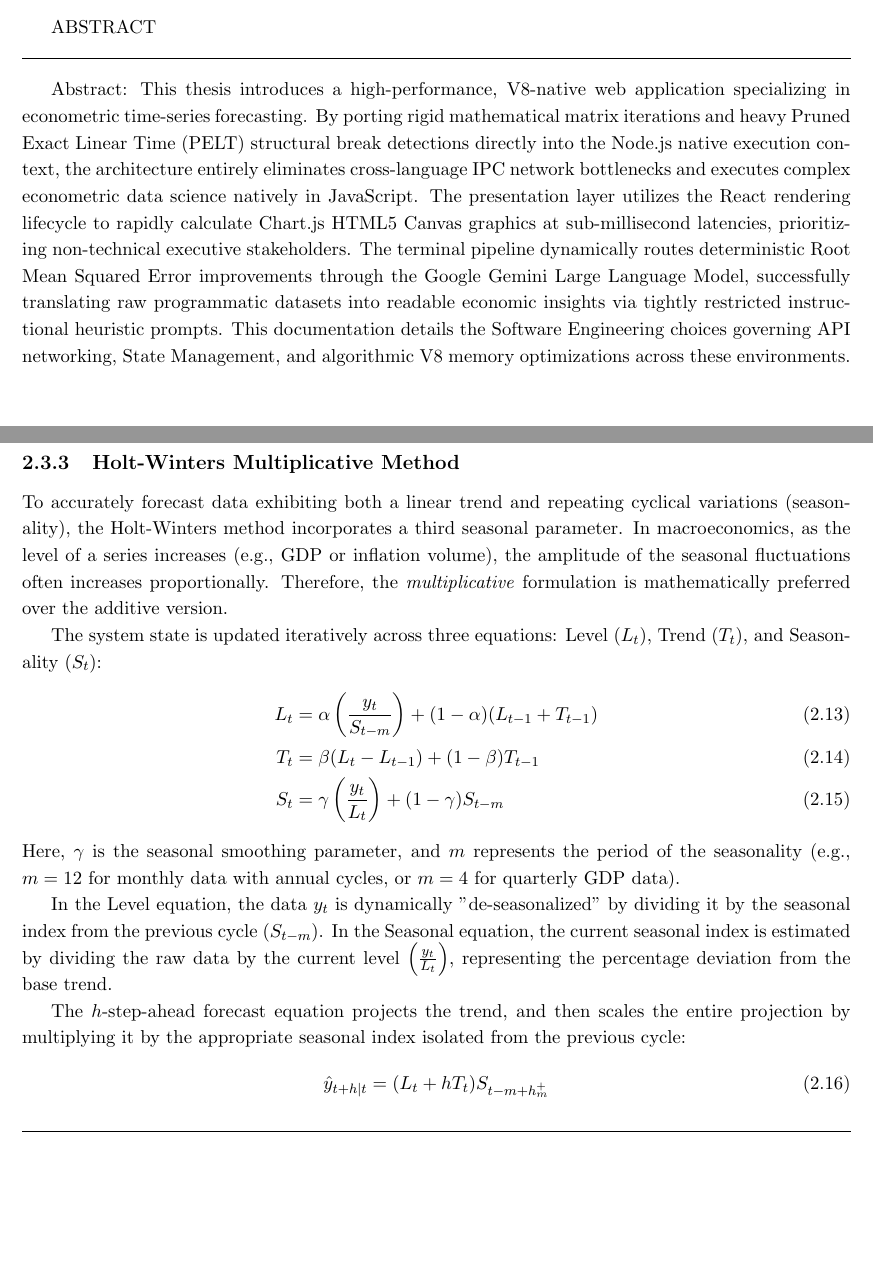
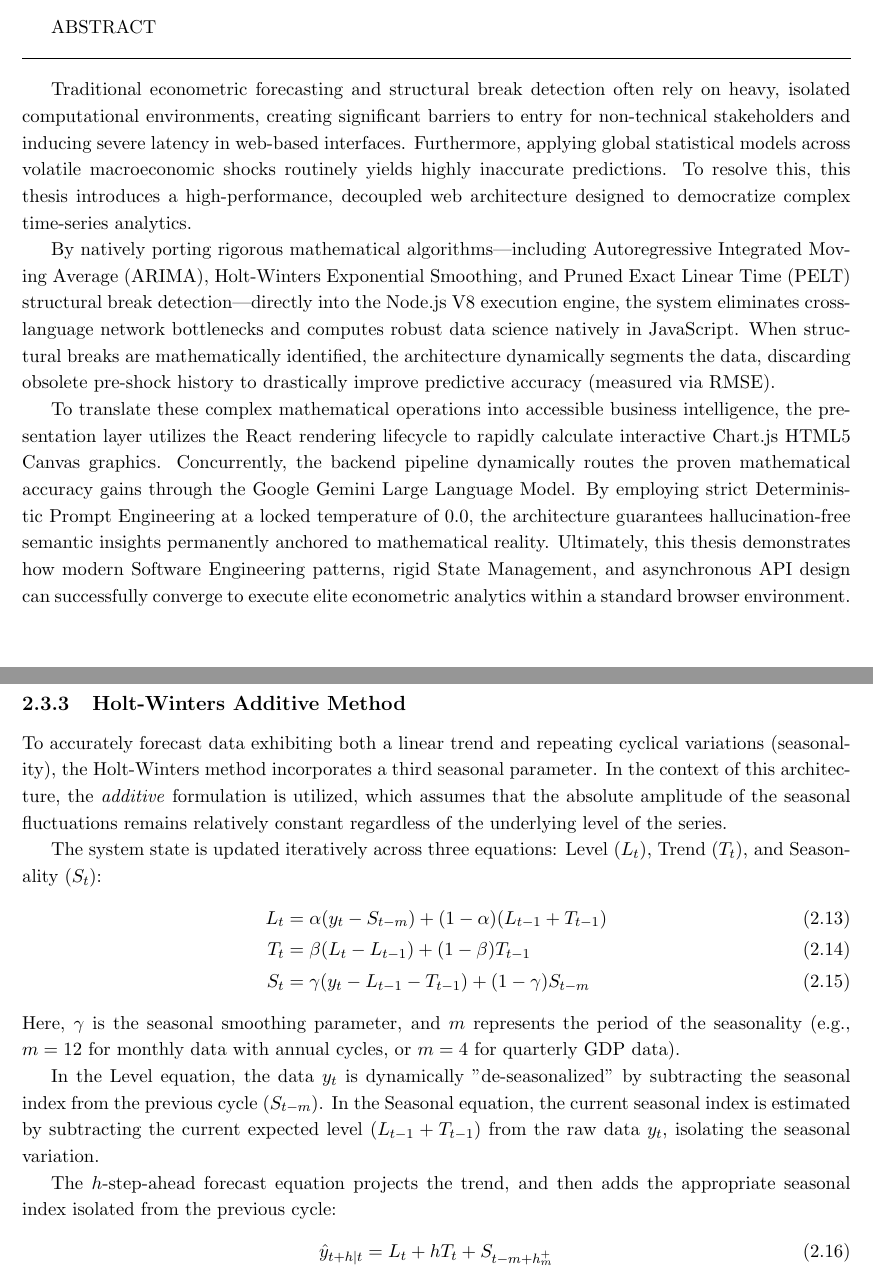
Before and after one commit to Codrutul/Licenta, a LaTeX thesis (licenta.tex, which reads chapters/chapter2.tex): two parts of pages 4 and 14 of 47, joined at a grey line, cut so that both start at the same text, the shorter picture padded with empty space. Compiled offline with pdfLaTeX; a LaTeX package or settings file that is missing is left out.

Commit message:
Improved abstract and title

```diff
--- a/chapters/chapter2.tex
+++ b/chapters/chapter2.tex
@@ -93,22 +93,22 @@ The $h$-step-ahead forecast is generated by linearly projecting the estimated tr
     \hat{y}_{t+h|t} = L_t + h T_t
 \end{equation}
 
-\subsection{Holt-Winters Multiplicative Method}
-To accurately forecast data exhibiting both a linear trend and repeating cyclical variations (seasonality), the Holt-Winters method incorporates a third seasonal parameter. In macroeconomics, as the level of a series increases (e.g., GDP or inflation volume), the amplitude of the seasonal fluctuations often increases proportionally. Therefore, the \textit{multiplicative} formulation is mathematically preferred over the additive version.
+\subsection{Holt-Winters Additive Method}
+To accurately forecast data exhibiting both a linear trend and repeating cyclical variations (seasonality), the Holt-Winters method incorporates a third seasonal parameter. In the context of this architecture, the \textit{additive} formulation is utilized, which assumes that the absolute amplitude of the seasonal fluctuations remains relatively constant regardless of the underlying level of the series.
 
 The system state is updated iteratively across three equations: Level ($L_t$), Trend ($T_t$), and Seasonality ($S_t$):
 \begin{align}
-    L_t &= \alpha \left(\frac{y_t}{S_{t-m}}\right) + (1 - \alpha)(L_{t-1} + T_{t-1}) \\
+    L_t &= \alpha (y_t - S_{t-m}) + (1 - \alpha)(L_{t-1} + T_{t-1}) \\
     T_t &= \beta (L_t - L_{t-1}) + (1 - \beta)T_{t-1} \\
-    S_t &= \gamma \left(\frac{y_t}{L_t}\right) + (1 - \gamma)S_{t-m}
+    S_t &= \gamma (y_t - L_{t-1} - T_{t-1}) + (1 - \gamma)S_{t-m}
 \end{align}
 Here, $\gamma$ is the seasonal smoothing parameter, and $m$ represents the period of the seasonality (e.g., $m=12$ for monthly data with annual cycles, or $m=4$ for quarterly GDP data).
 
-In the Level equation, the data $y_t$ is dynamically "de-seasonalized" by dividing it by the seasonal index from the previous cycle ($S_{t-m}$). In the Seasonal equation, the current seasonal index is estimated by dividing the raw data by the current level $\left(\frac{y_t}{L_t}\right)$, representing the percentage deviation from the base trend.
+In the Level equation, the data $y_t$ is dynamically "de-seasonalized" by subtracting the seasonal index from the previous cycle ($S_{t-m}$). In the Seasonal equation, the current seasonal index is estimated by subtracting the current expected level $(L_{t-1} + T_{t-1})$ from the raw data $y_t$, isolating the seasonal variation.
 
-The $h$-step-ahead forecast equation projects the trend, and then scales the entire projection by multiplying it by the appropriate seasonal index isolated from the previous cycle:
+The $h$-step-ahead forecast equation projects the trend, and then adds the appropriate seasonal index isolated from the previous cycle:
 \begin{equation}
-    \hat{y}_{t+h|t} = (L_t + h T_t) S_{t-m+h_m^+}
+    \hat{y}_{t+h|t} = L_t + h T_t + S_{t-m+h_m^+}
 \end{equation}
 where the mathematical notation $h_m^+ = [(h-1) \mod m] + 1$ guarantees that the algorithm accurately cycles back to extract the correct corresponding seasonal multiplier regardless of how far into the future the forecast extends.
 
--- a/licenta.tex
+++ b/licenta.tex
@@ -114,7 +114,11 @@ ABSTRACT
 \vspace{0.5cm}
 %\cleardoublepage
 
-Abstract: This thesis introduces a high-performance, V8-native web application specializing in econometric time-series forecasting. By porting rigid mathematical matrix iterations and heavy Pruned Exact Linear Time (PELT) structural break detections directly into the Node.js native execution context, the architecture entirely eliminates cross-language IPC network bottlenecks and executes complex econometric data science natively in JavaScript. The presentation layer utilizes the React rendering lifecycle to rapidly calculate Chart.js HTML5 Canvas graphics at sub-millisecond latencies, prioritizing non-technical executive stakeholders. The terminal pipeline dynamically routes deterministic Root Mean Squared Error improvements through the Google Gemini Large Language Model, successfully translating raw programmatic datasets into readable economic insights via tightly restricted instructional heuristic prompts. This documentation details the Software Engineering choices governing API networking, State Management, and algorithmic V8 memory optimizations across these environments.
+Traditional econometric forecasting and structural break detection often rely on heavy, isolated computational environments, creating significant barriers to entry for non-technical stakeholders and inducing severe latency in web-based interfaces. Furthermore, applying global statistical models across volatile macroeconomic shocks routinely yields highly inaccurate predictions. To resolve this, this thesis introduces a high-performance, decoupled web architecture designed to democratize complex time-series analytics.
+
+By natively porting rigorous mathematical algorithms—including Autoregressive Integrated Moving Average (ARIMA), Holt-Winters Exponential Smoothing, and Pruned Exact Linear Time (PELT) structural break detection—directly into the Node.js V8 execution engine, the system eliminates cross-language network bottlenecks and computes robust data science natively in JavaScript. When structural breaks are mathematically identified, the architecture dynamically segments the data, discarding obsolete pre-shock history to drastically improve predictive accuracy (measured via RMSE).
+
+To translate these complex mathematical operations into accessible business intelligence, the presentation layer utilizes the React rendering lifecycle to rapidly calculate interactive Chart.js HTML5 Canvas graphics. Concurrently, the backend pipeline dynamically routes the proven mathematical accuracy gains through the Google Gemini Large Language Model. By employing strict Deterministic Prompt Engineering at a locked temperature of $0.0$, the architecture guarantees hallucination-free semantic insights permanently anchored to mathematical reality. Ultimately, this thesis demonstrates how modern Software Engineering patterns, rigid State Management, and asynchronous API design can successfully converge to execute elite econometric analytics within a standard browser environment.
 
 \tableofcontents
 
```
Also changed, not shown: licenta.pdf, chapters/chapter2.tex (2 more changed lines), licenta.tex (2 more changed lines), 6 other files.
